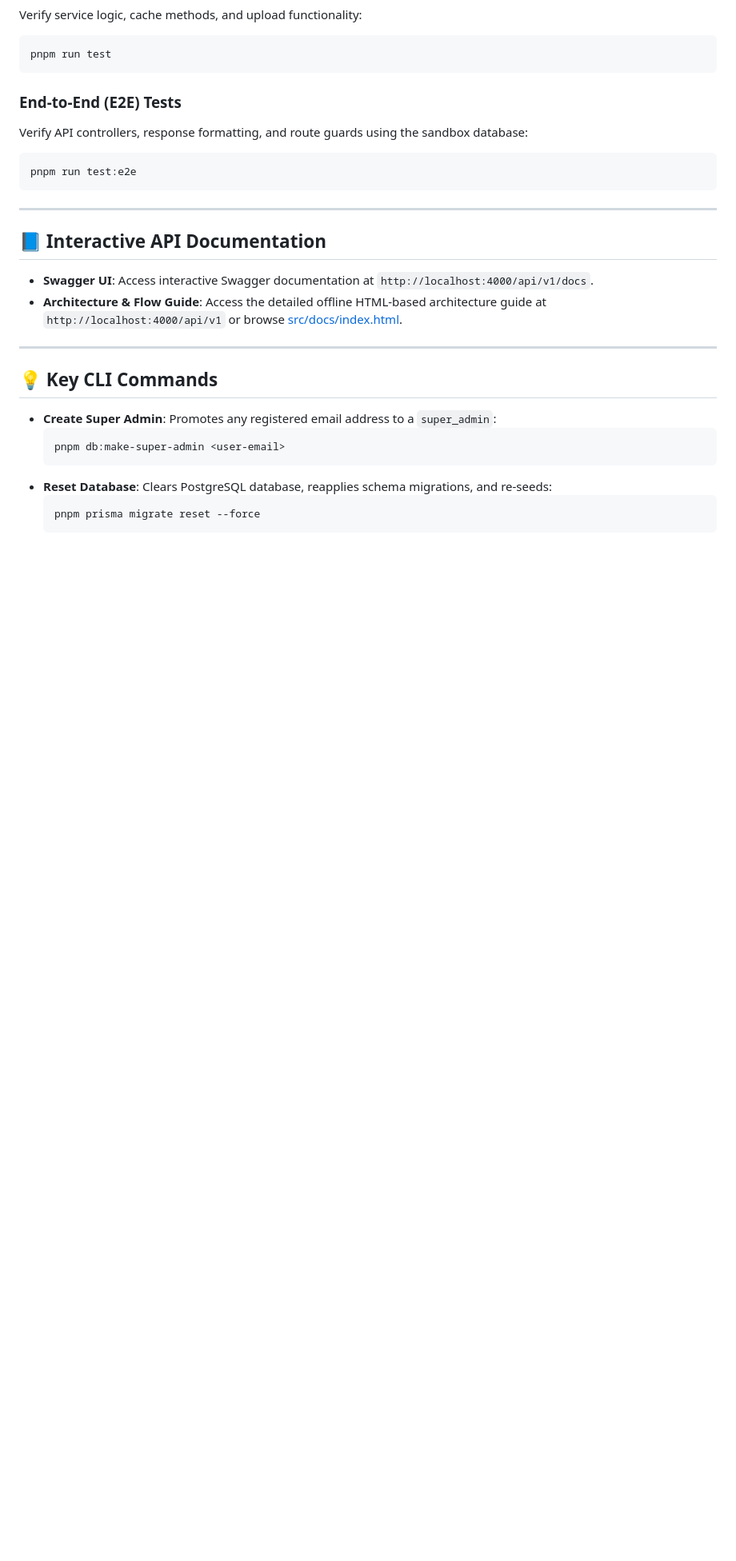
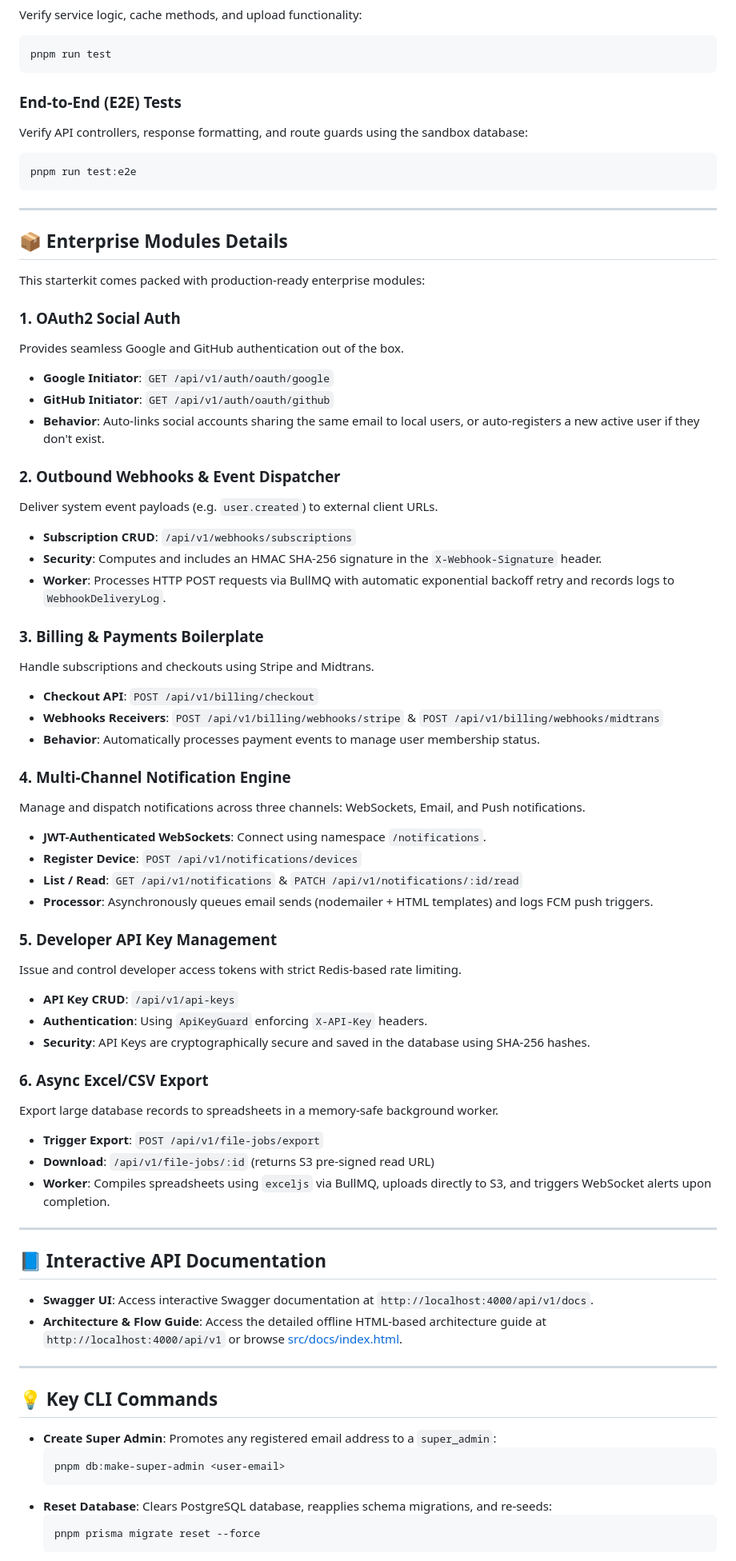
Before and after one commit to artechspirit/backend-nest-starter, a Markdown page: README.md, the part around the change. Shown at 80% size. GitHub-like rendering; blank space fills up the shorter version.

Commit message:
docs: add comprehensive details and endpoints of the 6 enterprise modules in README.md

```diff
--- a/README.md
+++ b/README.md
@@ -109,6 +109,49 @@ pnpm run test:e2e
 
 ---
 
+## 📦 Enterprise Modules Details
+
+This starterkit comes packed with production-ready enterprise modules:
+
+### 1. OAuth2 Social Auth
+Provides seamless Google and GitHub authentication out of the box.
+- **Google Initiator**: `GET /api/v1/auth/oauth/google`
+- **GitHub Initiator**: `GET /api/v1/auth/oauth/github`
+- **Behavior**: Auto-links social accounts sharing the same email to local users, or auto-registers a new active user if they don't exist.
+
+### 2. Outbound Webhooks & Event Dispatcher
+Deliver system event payloads (e.g. `user.created`) to external client URLs.
+- **Subscription CRUD**: `/api/v1/webhooks/subscriptions`
+- **Security**: Computes and includes an HMAC SHA-256 signature in the `X-Webhook-Signature` header.
+- **Worker**: Processes HTTP POST requests via BullMQ with automatic exponential backoff retry and records logs to `WebhookDeliveryLog`.
+
+### 3. Billing & Payments Boilerplate
+Handle subscriptions and checkouts using Stripe and Midtrans.
+- **Checkout API**: `POST /api/v1/billing/checkout`
+- **Webhooks Receivers**: `POST /api/v1/billing/webhooks/stripe` & `POST /api/v1/billing/webhooks/midtrans`
+- **Behavior**: Automatically processes payment events to manage user membership status.
+
+### 4. Multi-Channel Notification Engine
+Manage and dispatch notifications across three channels: WebSockets, Email, and Push notifications.
+- **JWT-Authenticated WebSockets**: Connect using namespace `/notifications`.
+- **Register Device**: `POST /api/v1/notifications/devices`
+- **List / Read**: `GET /api/v1/notifications` & `PATCH /api/v1/notifications/:id/read`
+- **Processor**: Asynchronously queues email sends (nodemailer + HTML templates) and logs FCM push triggers.
+
+### 5. Developer API Key Management
+Issue and control developer access tokens with strict Redis-based rate limiting.
+- **API Key CRUD**: `/api/v1/api-keys`
+- **Authentication**: Using `ApiKeyGuard` enforcing `X-API-Key` headers.
+- **Security**: API Keys are cryptographically secure and saved in the database using SHA-256 hashes.
+
+### 6. Async Excel/CSV Export
+Export large database records to spreadsheets in a memory-safe background worker.
+- **Trigger Export**: `POST /api/v1/file-jobs/export`
+- **Download**: `/api/v1/file-jobs/:id` (returns S3 pre-signed read URL)
+- **Worker**: Compiles spreadsheets using `exceljs` via BullMQ, uploads directly to S3, and triggers WebSocket alerts upon completion.
+
+---
+
 ## 📘 Interactive API Documentation
 
 - **Swagger UI**: Access interactive Swagger documentation at `http://localhost:4000/api/v1/docs`.
```
